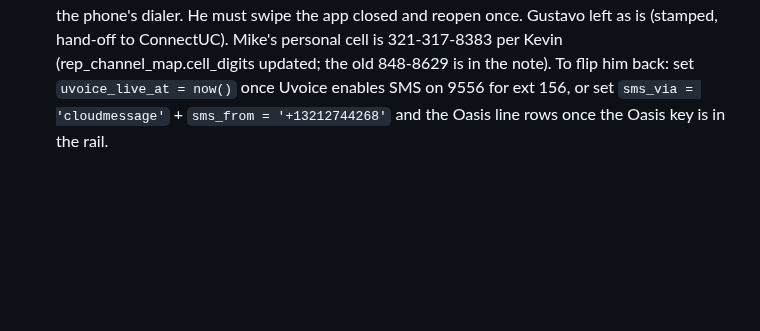
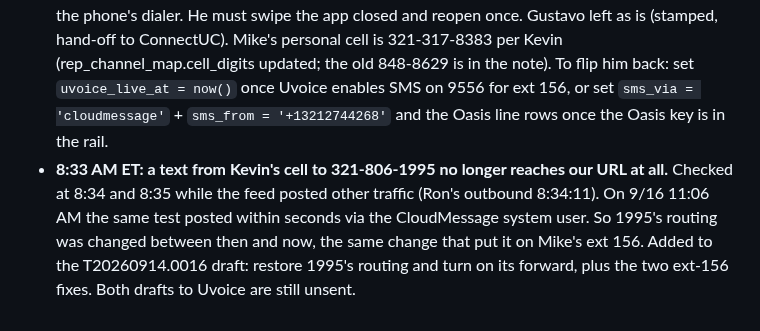
Before and after one commit to kdelaney05-bit/4-touch-autopilot-central-command, a Markdown page: docs/HANDOFF-UVOICE-16-SEP.md, the part around the change. Rendered like a GitHub page; blank space fills up the shorter version.

Commit message:
UVOICE 17 Sep 8:35 AM: texts to 321-806-1995 no longer reach our URL (did on 9/16); routing changed when it was put on ext 156
Co-Authored-By: Claude Fable 5.1 <noreply@anthropic.com>

```diff
--- a/docs/HANDOFF-UVOICE-16-SEP.md
+++ b/docs/HANDOFF-UVOICE-16-SEP.md
@@ -87,3 +87,4 @@ Corrections to the table above. Everything here is read from uvoice_sms_raw, tex
 - **Uvoice enabled SMS on the WRONG 321 for Mike's ext 156.** After a fresh ConnectUC login, Mike's "SMS numbers" list offers 689-238-0508 and 321-806-1995 (Liberty's line, on CloudMessage, errors with "Create SMS conversation"), not 321-220-9556. Inbound to 9556 lands on ext 156; outbound from it in ConnectUC is not enabled. Ticket reply drafted: enable SMS on 9556 for ext 156, remove 1995 from ext 156, today, before the 689 port-out. Nothing on our side is wrong: reps.phone, rep_channel_map and the feed all carry 9556.
 - His two "Text Peter" taps this morning (7:51, 7:59 AM, customer CARLISI, PETER) logged touches and sent nothing: no outbox row, nothing on the feed. "Waiting on Peter" is the touch log, not a delivery.
 - **8:20 AM ET, Kevin: "send it back to Mike's personal phone until we get the app right."** `reps.uvoice_live_at` cleared for Mike, so the rep app's Text button opens the phone's own Messages with the text ready (his personal number, texts do NOT land on the file) and Call opens the phone's dialer. He must swipe the app closed and reopen once. Gustavo left as is (stamped, hand-off to ConnectUC). Mike's personal cell is 321-317-8383 per Kevin (rep_channel_map.cell_digits updated; the old 848-8629 is in the note). To flip him back: set `uvoice_live_at = now()` once Uvoice enables SMS on 9556 for ext 156, or set `sms_via = 'cloudmessage'` + `sms_from = '+13212744268'` and the Oasis line rows once the Oasis key is in the rail.
+- **8:33 AM ET: a text from Kevin's cell to 321-806-1995 no longer reaches our URL at all.** Checked at 8:34 and 8:35 while the feed posted other traffic (Ron's outbound 8:34:11). On 9/16 11:06 AM the same test posted within seconds via the CloudMessage system user. So 1995's routing was changed between then and now, the same change that put it on Mike's ext 156. Added to the T20260914.0016 draft: restore 1995's routing and turn on its forward, plus the two ext-156 fixes. Both drafts to Uvoice are still unsent.
```
